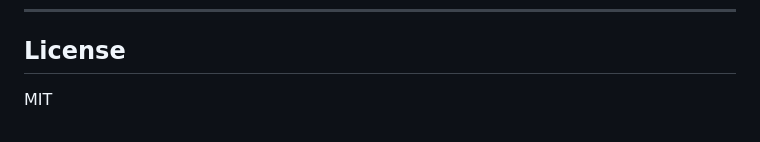
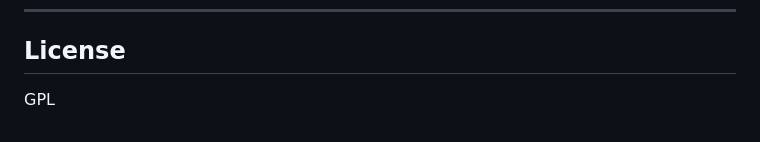
Before and after one commit to LuisOtavio13/github-explorer-framework, a Markdown page: README.md, the part around the change. Drawn GitHub-style.

Commit message:
updade license

```diff
--- a/README.md
+++ b/README.md
@@ -140,4 +140,4 @@ A: All modern browsers (Chrome, Firefox, Edge, Safari).
 
 ## License
 
-MIT
+GPL
```
